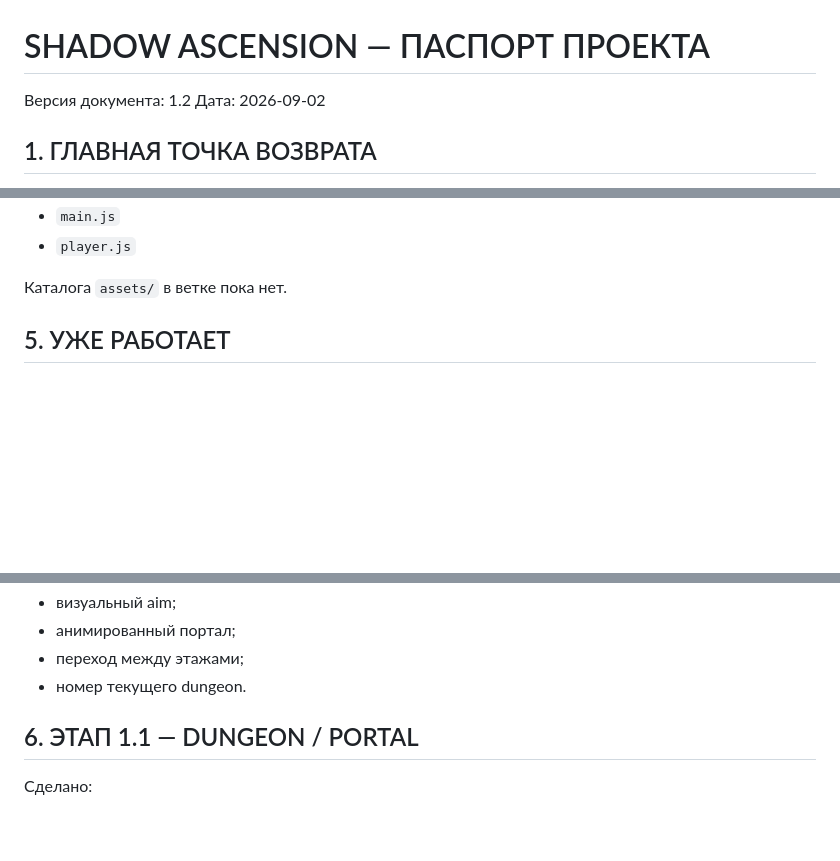
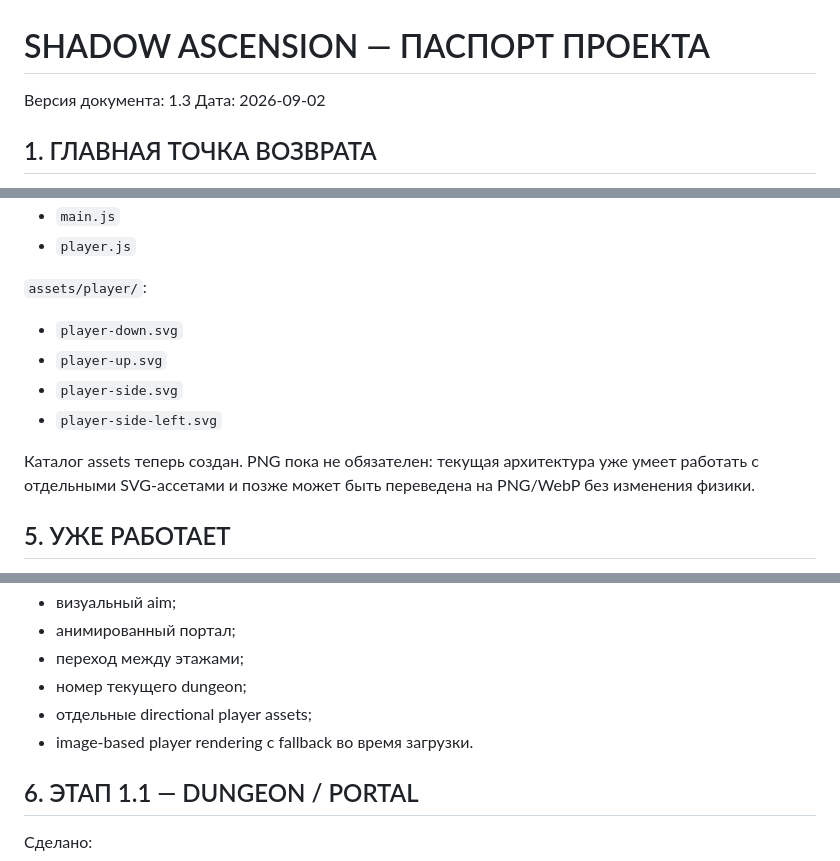
Before and after one commit to shironaki/MiniRPG, a Markdown page: Shadow_Ascension_Project_Passport.md, 3 parts joined by grey strips. Drawn GitHub-style; blank space fills up the shorter version.

```diff
--- a/Shadow_Ascension_Project_Passport.md
+++ b/Shadow_Ascension_Project_Passport.md
@@ -1,5 +1,5 @@
 # SHADOW ASCENSION — ПАСПОРТ ПРОЕКТА
-Версия документа: 1.2
+Версия документа: 1.3
 Дата: 2026-09-02
 
 ## 1. ГЛАВНАЯ ТОЧКА ВОЗВРАТА
@@ -35,7 +35,13 @@ HTML + CSS + JavaScript + Canvas.
 - `main.js`
 - `player.js`
 
-Каталога `assets/` в ветке пока нет.
+`assets/player/`:
+- `player-down.svg`
+- `player-up.svg`
+- `player-side.svg`
+- `player-side-left.svg`
+
+Каталог assets теперь создан. PNG пока не обязателен: текущая архитектура уже умеет работать с отдельными SVG-ассетами и позже может быть переведена на PNG/WebP без изменения физики.
 
 ## 5. УЖЕ РАБОТАЕТ
 - Canvas и игровой цикл;
@@ -53,7 +59,9 @@ HTML + CSS + JavaScript + Canvas.
 - визуальный aim;
 - анимированный портал;
 - переход между этажами;
-- номер текущего dungeon.
+- номер текущего dungeon;
+- отдельные directional player assets;
+- image-based player rendering с fallback во время загрузки.
 
 ## 6. ЭТАП 1.1 — DUNGEON / PORTAL
 Сделано:
```
Also changed, not shown: other parts of Shadow_Ascension_Project_Passport.md (+35 -23 lines).
